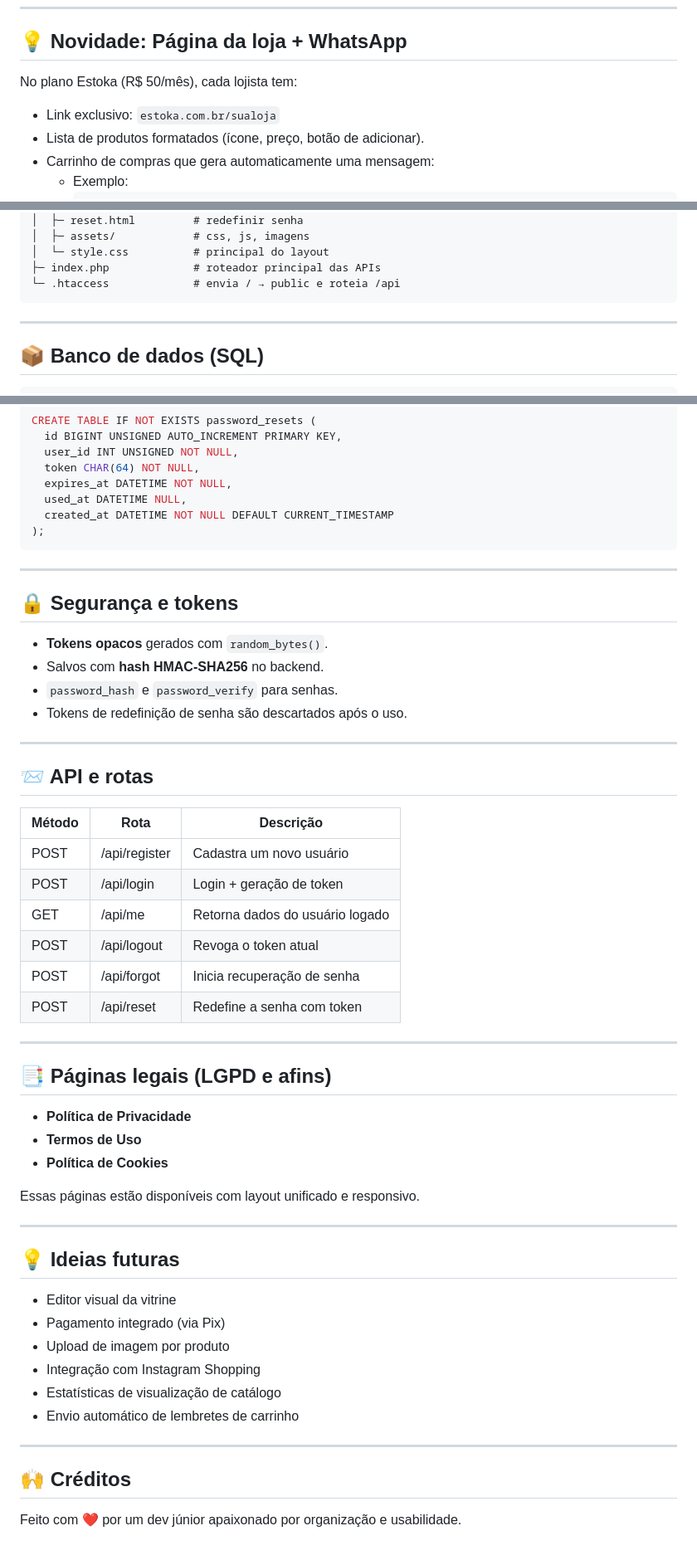
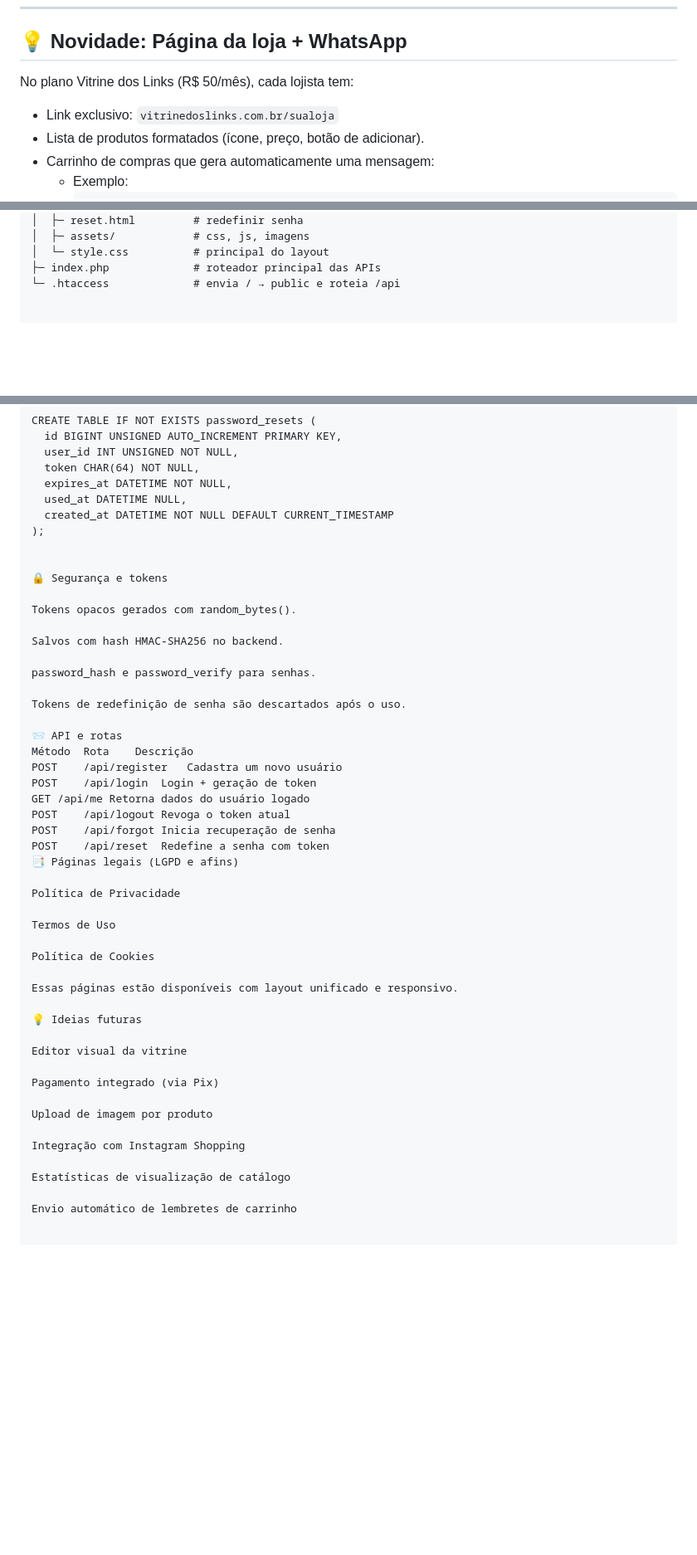
Before and after one commit to caiojosef/estoka, a Markdown page: README.md, 3 parts joined by grey strips. Shown: that part at 83% size. Rendered like a GitHub page; blank space fills up the shorter version.

Commit message:
Ajuste no Readme

````diff
--- a/README.md
+++ b/README.md
@@ -34,9 +34,9 @@ Desenvolvido com foco em clareza, simplicidade e usabilidade — ideal para quem
 
 ## 💡 Novidade: Página da loja + WhatsApp
 
-No plano Estoka (R$ 50/mês), cada lojista tem:
+No plano Vitrine dos Links (R$ 50/mês), cada lojista tem:
 
-- Link exclusivo: `estoka.com.br/sualoja`
+- Link exclusivo: `vitrinedoslinks.com.br/sualoja`
 - Lista de produtos formatados (ícone, preço, botão de adicionar).
 - Carrinho de compras que gera automaticamente uma mensagem:
   - Exemplo:
@@ -73,13 +73,8 @@ No plano Estoka (R$ 50/mês), cada lojista tem:
 │  └─ style.css          # principal do layout
 ├─ index.php             # roteador principal das APIs
 └─ .htaccess             # envia / → public e roteia /api
-```
 
----
 
-## 📦 Banco de dados (SQL)
-
-```sql
 CREATE TABLE IF NOT EXISTS users (
   id INT UNSIGNED AUTO_INCREMENT PRIMARY KEY,
   email VARCHAR(255) NOT NULL UNIQUE,
@@ -117,53 +112,46 @@ CREATE TABLE IF NOT EXISTS password_resets (
   used_at DATETIME NULL,
   created_at DATETIME NOT NULL DEFAULT CURRENT_TIMESTAMP
 );
-```
 
----
 
-## 🔒 Segurança e tokens
+🔒 Segurança e tokens
 
-- **Tokens opacos** gerados com `random_bytes()`.
-- Salvos com **hash HMAC-SHA256** no backend.
-- `password_hash` e `password_verify` para senhas.
-- Tokens de redefinição de senha são descartados após o uso.
+Tokens opacos gerados com random_bytes().
 
----
+Salvos com hash HMAC-SHA256 no backend.
 
-## 📨 API e rotas
+password_hash e password_verify para senhas.
 
-| Método | Rota           | Descrição                       |
-|--------|----------------|----------------------------------|
-| POST   | /api/register  | Cadastra um novo usuário         |
-| POST   | /api/login     | Login + geração de token         |
-| GET    | /api/me        | Retorna dados do usuário logado  |
-| POST   | /api/logout    | Revoga o token atual             |
-| POST   | /api/forgot    | Inicia recuperação de senha      |
-| POST   | /api/reset     | Redefine a senha com token       |
+Tokens de redefinição de senha são descartados após o uso.
 
----
+📨 API e rotas
+Método	Rota	Descrição
+POST	/api/register	Cadastra um novo usuário
+POST	/api/login	Login + geração de token
+GET	/api/me	Retorna dados do usuário logado
+POST	/api/logout	Revoga o token atual
+POST	/api/forgot	Inicia recuperação de senha
+POST	/api/reset	Redefine a senha com token
+📑 Páginas legais (LGPD e afins)
 
-## 📑 Páginas legais (LGPD e afins)
+Política de Privacidade
 
-- **Política de Privacidade**
-- **Termos de Uso**
-- **Política de Cookies**
+Termos de Uso
+
+Política de Cookies
 
 Essas páginas estão disponíveis com layout unificado e responsivo.
 
----
+💡 Ideias futuras
 
-## 💡 Ideias futuras
+Editor visual da vitrine
 
-- Editor visual da vitrine
-- Pagamento integrado (via Pix)
-- Upload de imagem por produto
-- Integração com Instagram Shopping
-- Estatísticas de visualização de catálogo
-- Envio automático de lembretes de carrinho
+Pagamento integrado (via Pix)
 
----
+Upload de imagem por produto
 
-## 🙌 Créditos
+Integração com Instagram Shopping
 
-Feito com ❤️ por um dev júnior apaixonado por organização e usabilidade.
+Estatísticas de visualização de catálogo
+
+Envio automático de lembretes de carrinho
````
Also changed, not shown: other parts of README.md (+3 -3 lines).
